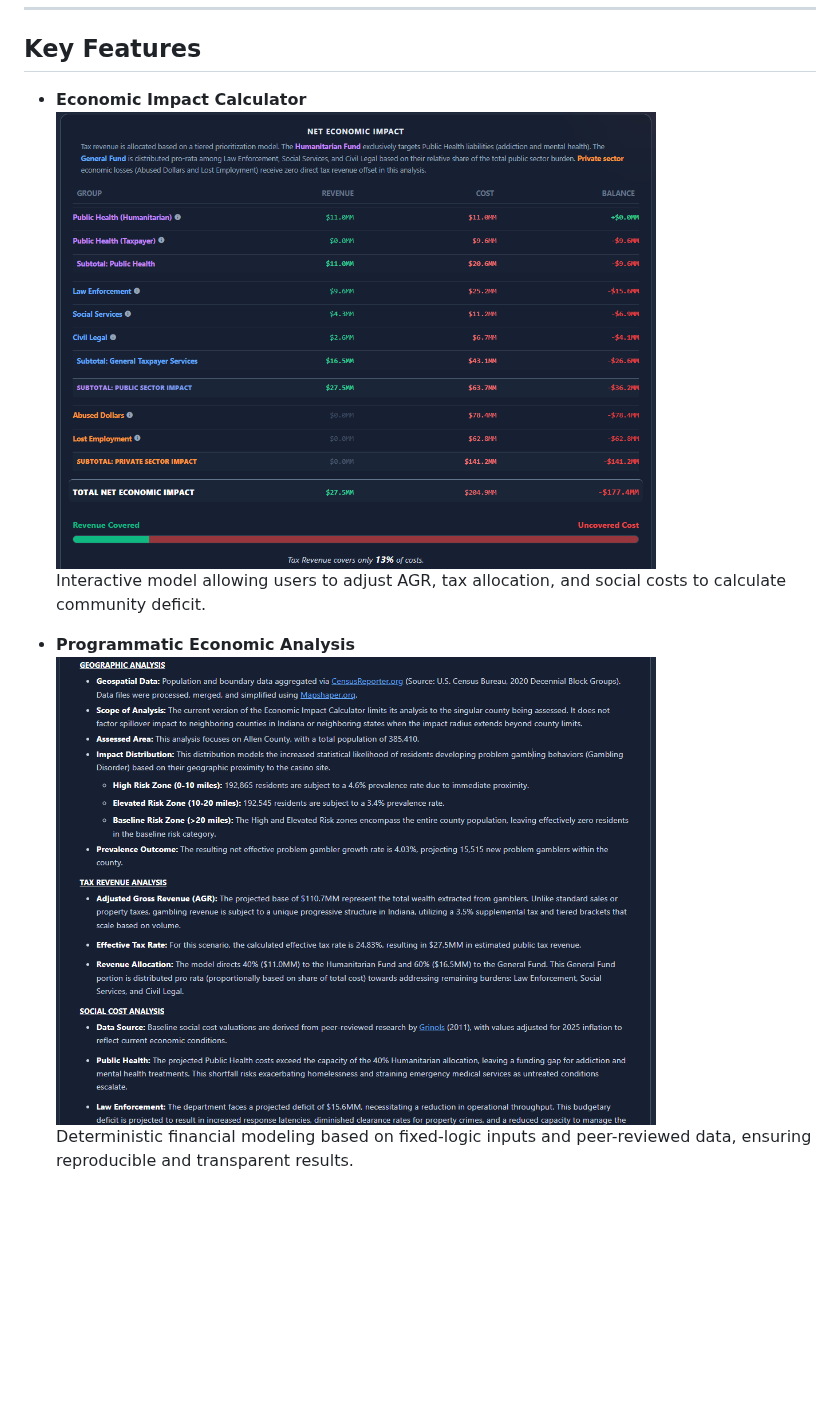
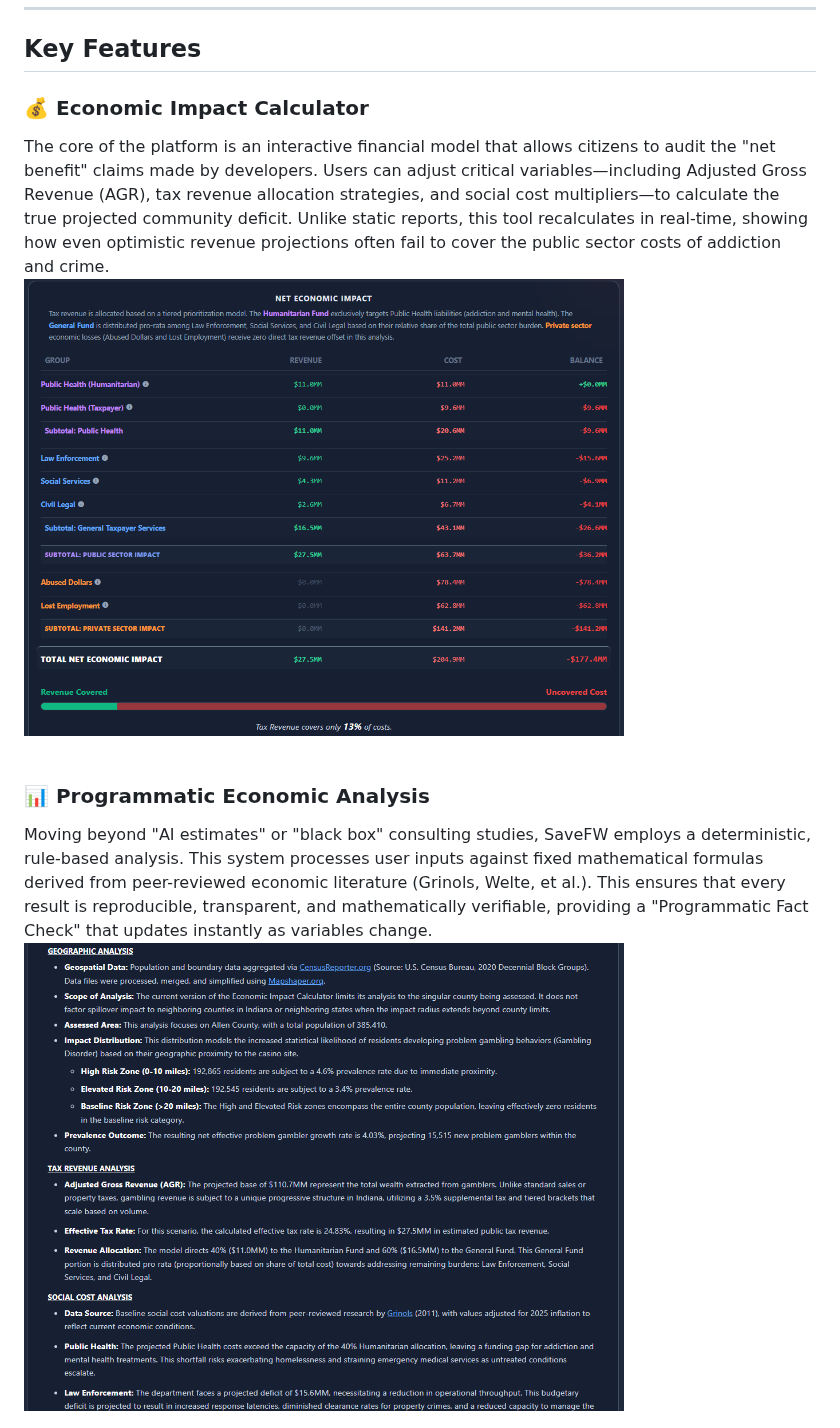
Before and after one commit to savefw/casino-economic-impact-calculator, a Markdown page: README.md, the part around one of its changes. GitHub-like rendering; blank space fills up the shorter version.

```diff
--- a/README.md
+++ b/README.md
@@ -44,15 +44,15 @@ Save Fort Wayne is an interactive open-source platform designed to educate citiz
 
 ## Key Features
 
-*   **Economic Impact Calculator**
-    <br />
-    <img src="docs/examples/Net-Economic-Impact-Table-Example.png" alt="Economic Impact Calculator Table" width="600" />
-    <br />
-    Interactive model allowing users to adjust AGR, tax allocation, and social costs to calculate community deficit.
+### 💰 Economic Impact Calculator
+The core of the platform is an interactive financial model that allows citizens to audit the "net benefit" claims made by developers. Users can adjust critical variables—including Adjusted Gross Revenue (AGR), tax revenue allocation strategies, and social cost multipliers—to calculate the true projected community deficit. Unlike static reports, this tool recalculates in real-time, showing how even optimistic revenue projections often fail to cover the public sector costs of addiction and crime.
+<br />
+<img src="docs/examples/Net-Economic-Impact-Table-Example.png" alt="Economic Impact Calculator Table" width="600" />
+<br /><br />
 
-*   **Programmatic Economic Analysis**
-    <br />
-    <img src="docs/examples/Net-Economic-Impact-Automated-Analysis-Example.png" alt="Automated Economic Analysis" width="600" />
-    <br />
-    Deterministic financial modeling based on fixed-logic inputs and peer-reviewed data, ensuring reproducible and transparent results.
+### 📊 Programmatic Economic Analysis
+Moving beyond "AI estimates" or "black box" consulting studies, SaveFW employs a deterministic, rule-based analysis. This system processes user inputs against fixed mathematical formulas derived from peer-reviewed economic literature (Grinols, Welte, et al.). This ensures that every result is reproducible, transparent, and mathematically verifiable, providing a "Programmatic Fact Check" that updates instantly as variables change.
+<br />
+<img src="docs/examples/Net-Economic-Impact-Automated-Analysis-Example.png" alt="Automated Economic Analysis" width="600" />
+<br /><br />
 
```
Also changed, not shown: other parts of README.md (+16 -19 lines).
